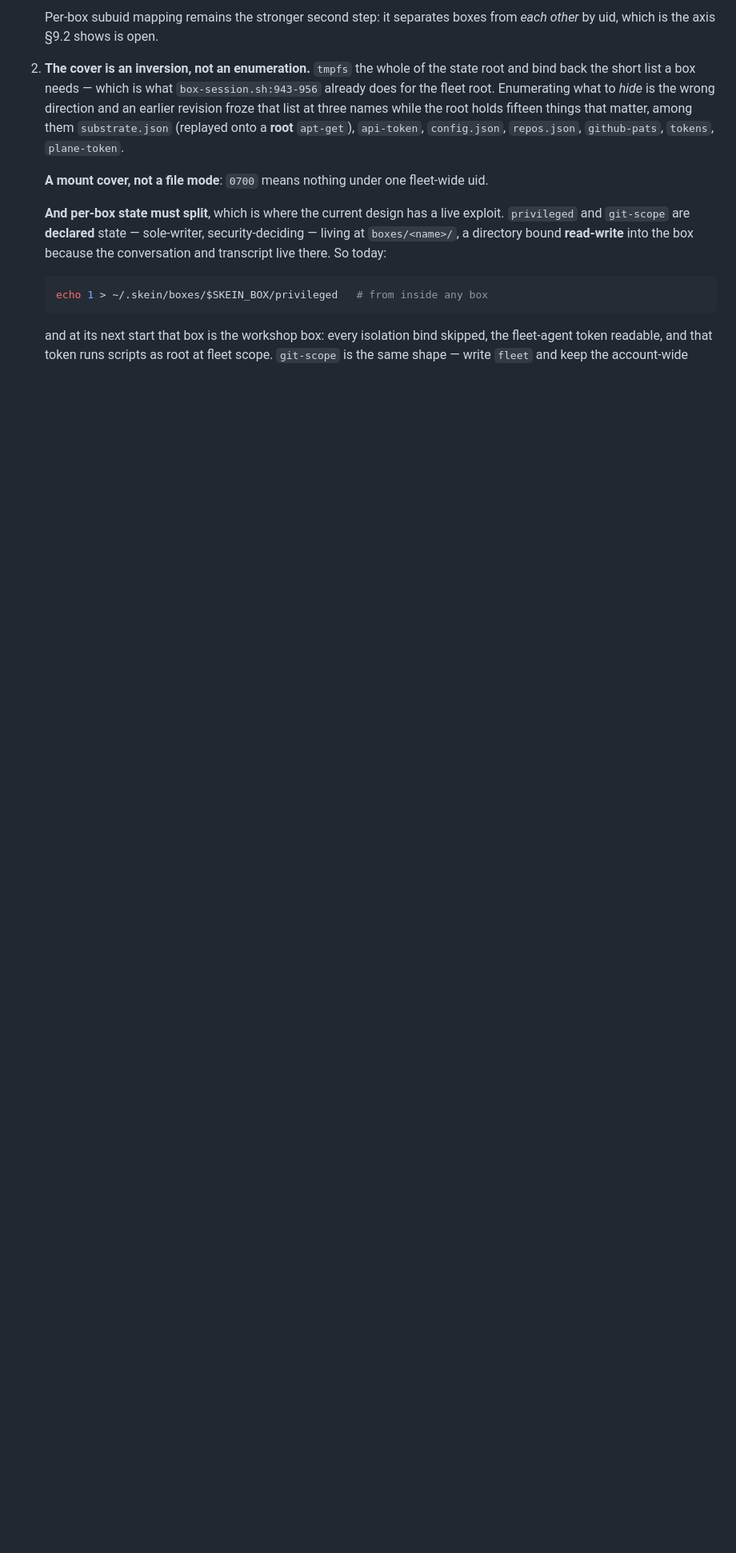
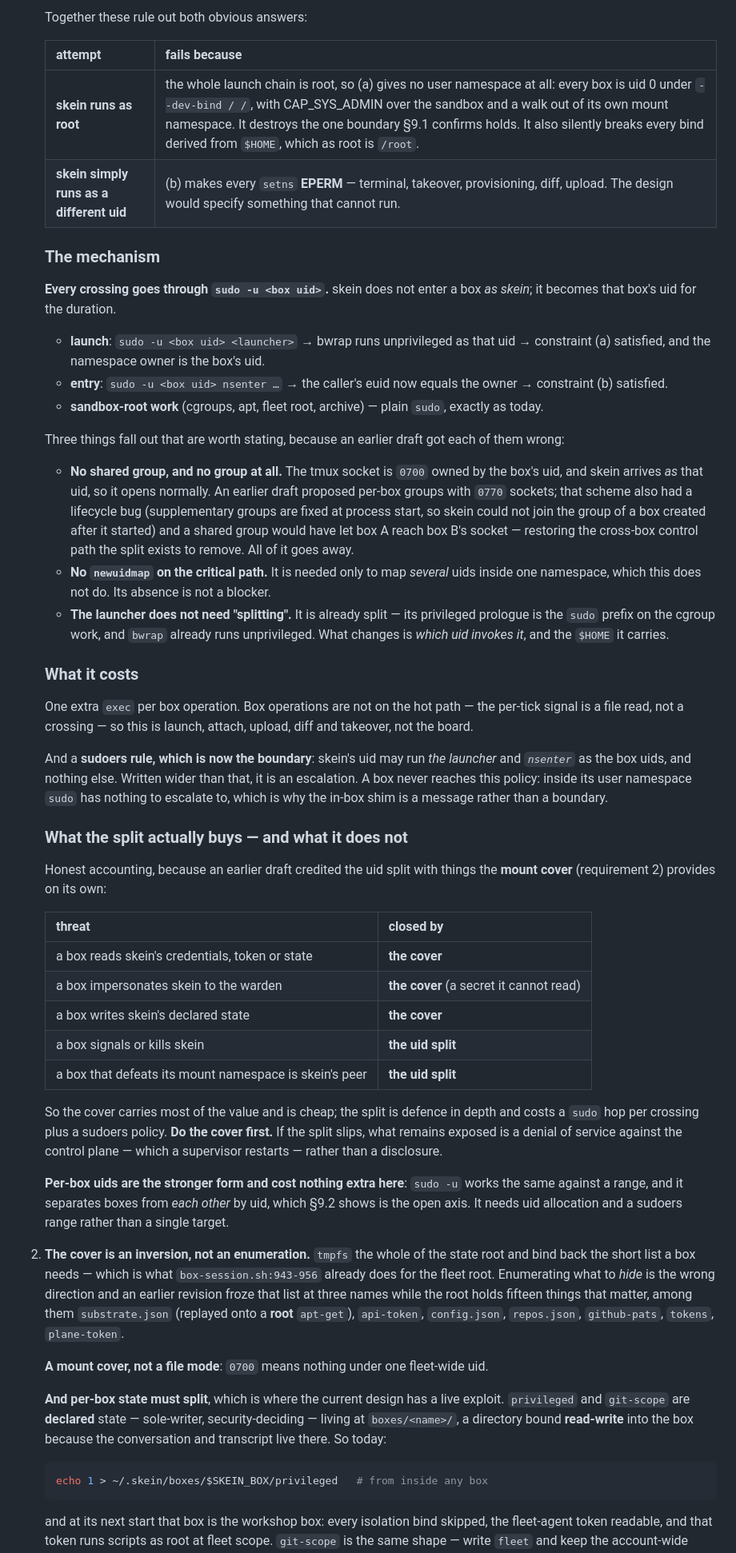
Before and after one commit to prateekreddy/skein, a Markdown page: docs/architecture.md, the part around one of its changes. Shown at 80% size. Drawn GitHub-style; blank space fills up the shorter version.

Commit message:
docs(architecture): the split is sudo -u, and the cover does most of the work
Two constraints have to hold at once and they rule out both obvious
answers. The box user namespace exists only because bwrap is invoked
unprivileged, so a root skein produces no namespace at all; and setns
needs the caller's euid to match the namespace owner, so a plainly
different uid makes every entry EPERM. Root fails one way, a distinct uid
fails the other.

The resolution is that skein becomes the box rather than reaching into it:
sudo -u <box uid> for the launcher and for nsenter. That satisfies both
constraints and deletes the group scheme an earlier draft proposed —
which had a lifecycle bug anyway, since supplementary groups are fixed at
process start, and whose shared-group form would have restored the
cross-box control path the split exists to remove.

Also an honest accounting that was missing: the mount cover closes reads,
impersonation and writes; the uid split closes signals and survives a
defeated mount namespace. The cover carries most of the value and is
cheap, so it goes first — and if the split slips, what is left exposed is
a denial of service a supervisor restarts, not a disclosure.

```diff
--- a/docs/architecture.md
+++ b/docs/architecture.md
@@ -765,6 +755,68 @@ wait on it — an earlier draft claimed they did, and that was wrong.
 
-   Per-box subuid mapping remains the stronger second step: it separates boxes from *each other* by
-   uid, which is the axis §9.2 shows is open.
+   Together these rule out both obvious answers:
+
+   | attempt | fails because |
+   |---|---|
+   | **skein runs as root** | the whole launch chain is root, so (a) gives no user namespace at all: every box is uid 0 under `--dev-bind / /`, with CAP_SYS_ADMIN over the sandbox and a walk out of its own mount namespace. It destroys the one boundary §9.1 confirms holds. It also silently breaks every bind derived from `$HOME`, which as root is `/root`. |
+   | **skein simply runs as a different uid** | (b) makes every `setns` **EPERM** — terminal, takeover, provisioning, diff, upload. The design would specify something that cannot run. |
+
+   ### The mechanism
+
+   **Every crossing goes through `sudo -u <box uid>`.** skein does not enter a box *as skein*; it
+   becomes that box's uid for the duration.
+
+   - **launch**: `sudo -u <box uid> <launcher>` → bwrap runs unprivileged as that uid → constraint
+     (a) satisfied, and the namespace owner is the box's uid.
+   - **entry**: `sudo -u <box uid> nsenter …` → the caller's euid now equals the owner → constraint
+     (b) satisfied.
+   - **sandbox-root work** (cgroups, apt, fleet root, archive) — plain `sudo`, exactly as today.
+
+   Three things fall out that are worth stating, because an earlier draft got each of them wrong:
+
+   - **No shared group, and no group at all.** The tmux socket is `0700` owned by the box's uid, and
+     skein arrives *as* that uid, so it opens normally. An earlier draft proposed per-box groups with
+     `0770` sockets; that scheme also had a lifecycle bug (supplementary groups are fixed at process
+     start, so skein could not join the group of a box created after it started) and a shared group
+     would have let box A reach box B's socket — restoring the cross-box control path the split
+     exists to remove. All of it goes away.
+   - **No `newuidmap` on the critical path.** It is needed only to map *several* uids inside one
+     namespace, which this does not do. Its absence is not a blocker.
+   - **The launcher does not need "splitting".** It is already split — its privileged prologue is the
+     `sudo` prefix on the cgroup work, and `bwrap` already runs unprivileged. What changes is *which
+     uid invokes it*, and the `$HOME` it carries.
+
+   ### What it costs
+
+   One extra `exec` per box operation. Box operations are not on the hot path — the per-tick signal
+   is a file read, not a crossing — so this is launch, attach, upload, diff and takeover, not the
+   board.
+
+   And a **sudoers rule, which is now the boundary**: skein's uid may run *the launcher* and
+   *`nsenter`* as the box uids, and nothing else. Written wider than that, it is an escalation. A box
+   never reaches this policy: inside its user namespace `sudo` has nothing to escalate to, which is
+   why the in-box shim is a message rather than a boundary.
+
+   ### What the split actually buys — and what it does not
+
+   Honest accounting, because an earlier draft credited the uid split with things the **mount cover**
+   (requirement 2) provides on its own:
+
+   | threat | closed by |
+   |---|---|
+   | a box reads skein's credentials, token or state | **the cover** |
+   | a box impersonates skein to the warden | **the cover** (a secret it cannot read) |
+   | a box writes skein's declared state | **the cover** |
+   | a box signals or kills skein | **the uid split** |
+   | a box that defeats its mount namespace is skein's peer | **the uid split** |
+
+   So the cover carries most of the value and is cheap; the split is defence in depth and costs a
+   `sudo` hop per crossing plus a sudoers policy. **Do the cover first.** If the split slips, what
+   remains exposed is a denial of service against the control plane — which a supervisor restarts —
+   rather than a disclosure.
+
+   **Per-box uids are the stronger form and cost nothing extra here**: `sudo -u` works the same
+   against a range, and it separates boxes from *each other* by uid, which §9.2 shows is the open
+   axis. It needs uid allocation and a sudoers range rather than a single target.
 
 2. **The cover is an inversion, not an enumeration.** `tmpfs` the whole of the state root and bind
    back the short list a box needs — which is what `box-session.sh:943-956` already does for the
```
Also changed, not shown: other parts of docs/architecture.md (+10 -20 lines).
